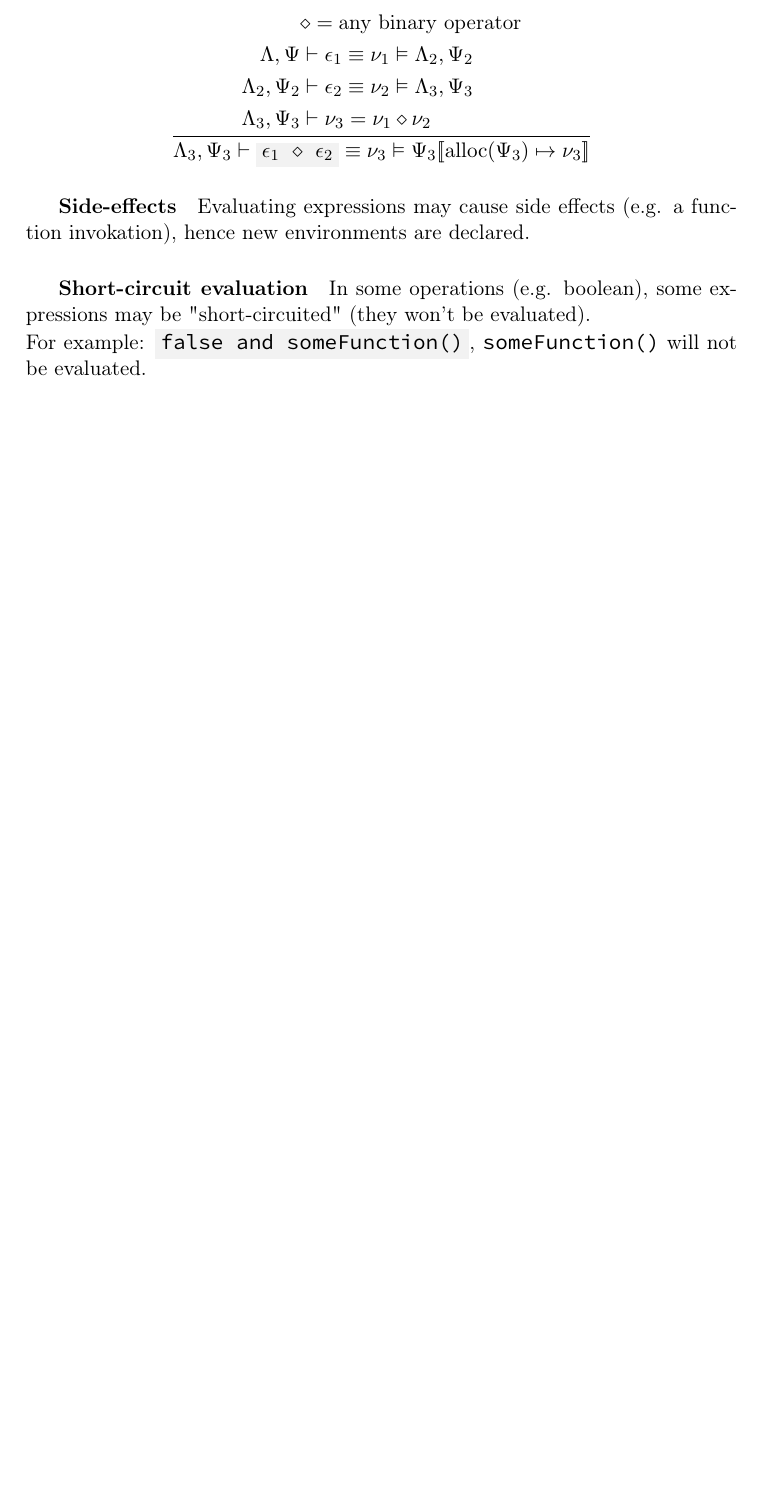
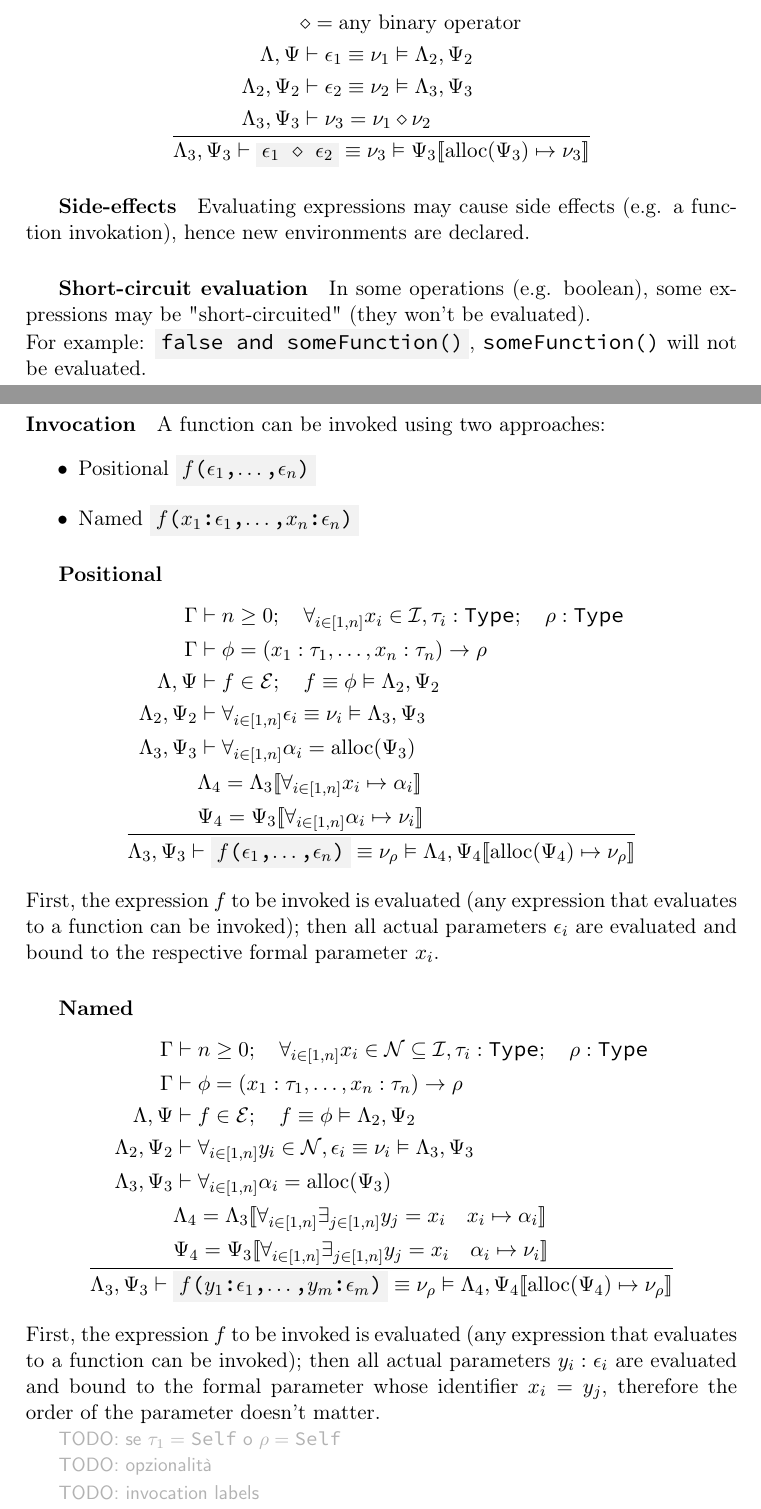
Before and after one commit to simonvic/GioviSpecs_tex, a LaTeX document (giovi_manual.tex): part of page 52 of 55 before the commit and two parts of pages 52 and 53 of 56 after it, the two joined at a grey line, cut so that both start at the same text, the shorter picture padded with empty space. Compiled offline with pdfLaTeX.

Commit message:
feat(opsem): add rule for function invocations

```diff
--- a/giovi_manual.tex
+++ b/giovi_manual.tex
@@ -49,6 +49,8 @@
 \newcommand{\PatternProduct}{\Pattern_P}
 \newcommand{\PatternIterator}{\Pattern_I}
 \newcommand{\decons}{\delta}
+\newcommand{\self}{\texttt{self}}
+\newcommand{\Self}{\texttt{Self}}
 \newcommand{\Number}{\texttt{Number}}
 \newcommand{\Product}{\texttt{Product}}
 \newcommand{\Type}{\texttt{Type}}
@@ -2947,6 +2949,74 @@ For example: \code{false and someFunction()}, \texttt{someFunction()} will not
 be evaluated.
 
 
+\paragraph{Invocation}
+
+A function can be invoked using two approaches:
+\begin{itemize}
+	\item Positional \code{$f$($\expr_1$,$\dotsc$,$\expr_n$)}
+	\item Named \code{$f$($x_1$:$\expr_1$,$\dotsc$,$x_n$:$\expr_n$)}
+\end{itemize}
+
+\subparagraph{Positional}
+
+\[
+	\oprule[aligned]{
+		\EnvSym               &\then n \geq 0 \semiq \forall_{i\in[1,n]}{x_i \in \Id, \tau_i:\Type} \semiq \rho:\Type \\*
+		\EnvSym               &\then \phi = (x_1:\tau_1,\dotsc,x_n:\tau_n) \to \rho \\*
+		\EnvLoc,\EnvStore     &\then f\in\Expr \semiq f \eval \phi \Then \EnvLoc_2,\EnvStore_2 \\*
+		\EnvLoc_2,\EnvStore_2 &\then \forall_{i\in[1,n]}{\expr_i\eval\val_i} \Then \EnvLoc_3,\EnvStore_3 \\*
+		\EnvLoc_3,\EnvStore_3 &\then \forall_{i\in[1,n]}{\addr_i=\alloc(\EnvStore_3)} \\*
+		                      &\EnvLoc_4 = \EnvLoc_3\env{\forall_{i\in[1,n]}{x_i\mapsto\addr_i}} \\*
+		                      &\EnvStore_4 = \EnvStore_3\env{\forall_{i\in[1,n]}{\addr_i\mapsto\val_i}} \\*
+	}{
+		\EnvLoc_3,\EnvStore_3 \then \code{$f$($\expr_1$,$\dotsc$,$\expr_n$)} \eval \val_\rho \Then \EnvLoc_4,\EnvStore_4\env{\alloc(\EnvStore_4)\mapsto\val_\rho}
+	}
+\]
+First, the expression $f$ to be invoked is evaluated (any expression that
+evaluates to a function can be invoked); then all actual parameters $\expr_i$
+are evaluated and bound to the respective formal parameter $x_i$.
+
+\subparagraph{Named}
+
+\[
+	\oprule[aligned]{
+		\EnvSym               &\then n \geq 0 \semiq \forall_{i\in[1,n]}{x_i\in\mathcal{N}\subseteq\Id, \tau_i:\Type} \semiq \rho:\Type \\*
+		\EnvSym               &\then \phi = (x_1:\tau_1,\dotsc,x_n:\tau_n) \to \rho \\*
+		\EnvLoc,\EnvStore     &\then f\in\Expr \semiq f \eval \phi \Then \EnvLoc_2,\EnvStore_2 \\*
+		\EnvLoc_2,\EnvStore_2 &\then \forall_{i\in[1,n]}{y_i\in\mathcal{N},\expr_i\eval\val_i} \Then \EnvLoc_3,\EnvStore_3 \\*
+		\EnvLoc_3,\EnvStore_3 &\then \forall_{i\in[1,n]}{\addr_i=\alloc(\EnvStore_3)} \\*
+		                      &\EnvLoc_4 = \EnvLoc_3\env{\forall_{i\in[1,n]}{\exists_{j\in[1,n]}{y_j=x_i \quad x_i\mapsto\addr_i}}} \\*
+		                      &\EnvStore_4 = \EnvStore_3\env{\forall_{i\in[1,n]}{\exists_{j\in[1,n]}{y_j=x_i \quad \addr_i\mapsto\val_i}}} \\*
+	}{
+		\EnvLoc_3,\EnvStore_3 \then \code{$f$($y_1$:$\expr_1$,$\dotsc$,$y_m$:$\expr_m$)} \eval \val_\rho \Then \EnvLoc_4,\EnvStore_4\env{\alloc(\EnvStore_4)\mapsto\val_\rho}
+	}
+\]
+First, the expression $f$ to be invoked is evaluated (any expression that
+evaluates to a function can be invoked); then all actual parameters
+$y_i:\expr_i$ are evaluated and bound to the formal parameter whose identifier
+$x_i=y_j$, therefore the order of the parameter doesn't matter.
+
+\comment{TODO: se $\tau_1 = \Self$ o $\rho = \Self$}
+
+\comment{TODO: opzionalità}
+
+\comment{TODO: invocation labels}
+
+% \[
+% 	\oprule[aligned]{
+% 		\EnvSym               &\then n \geq 0 \semiq \forall_{i\in[1,n]}{x_i\in\mathcal{N}\subseteq\Id, \tau_i:\Type} \semiq \rho:\Type \\*
+% 		\EnvSym               &\then \phi = (x_1:\tau_1,\dotsc,x_n:\tau_n) \to \rho \\*
+% 		\EnvLoc,\EnvStore     &\then f\in\Expr \semiq f \eval \phi \Then \EnvLoc_2,\EnvStore_2 \\*
+% 		\EnvLoc_2,\EnvStore_2 &\then \forall_{i\in[1,n]}{\expr_i\eval\val_i} \Then \EnvLoc_3,\EnvStore_3 \\*
+% 		\EnvLoc_3,\EnvStore_3 &\then m \leq n \semiq \forall_{j\in[1,m]}{y_j\in\mathcal{M}\subseteq\mathcal{N}} \\*
+% 		\EnvLoc_3,\EnvStore_3 &\then \forall_{i\in[1,n]}{\addr_i=\alloc(\EnvStore_3)} \\*
+% 		                      &\EnvLoc_4 = \EnvLoc_3\env{\forall_{y'\in\mathcal{M}}{y'\mapsto\alloc(\EnvStore_3)}} \cup \env{\forall_{x'\in\mathcal{N}\setminus\mathcal{M}}{x'\mapsto\alloc(\EnvStore_3)}} \\*
+% 		                      &\EnvStore_4 = \EnvStore_3\env{\forall_{y'\in\mathcal{M}}{\EnvLoc(y')\mapsto\val_i}} \cup \env{\forall_{x'\in\mathcal{N}\setminus\mathcal{M}}{\EnvLoc(x')\mapsto\Zero(x')}}\\*
+% 	}{
+% 		\EnvLoc_3,\EnvStore_3 \then \code{$f$($y_1$:$\expr_1$,$\dotsc$,$y_m$:$\expr_m$)} \eval \val_\rho \Then \EnvLoc_4,\EnvStore_4\env{\alloc(\EnvStore_4)\mapsto\val_\rho}
+% 	}
+% \]
+
 \chapter{Notation}
 
 \section{Commonly used symbols}
```
